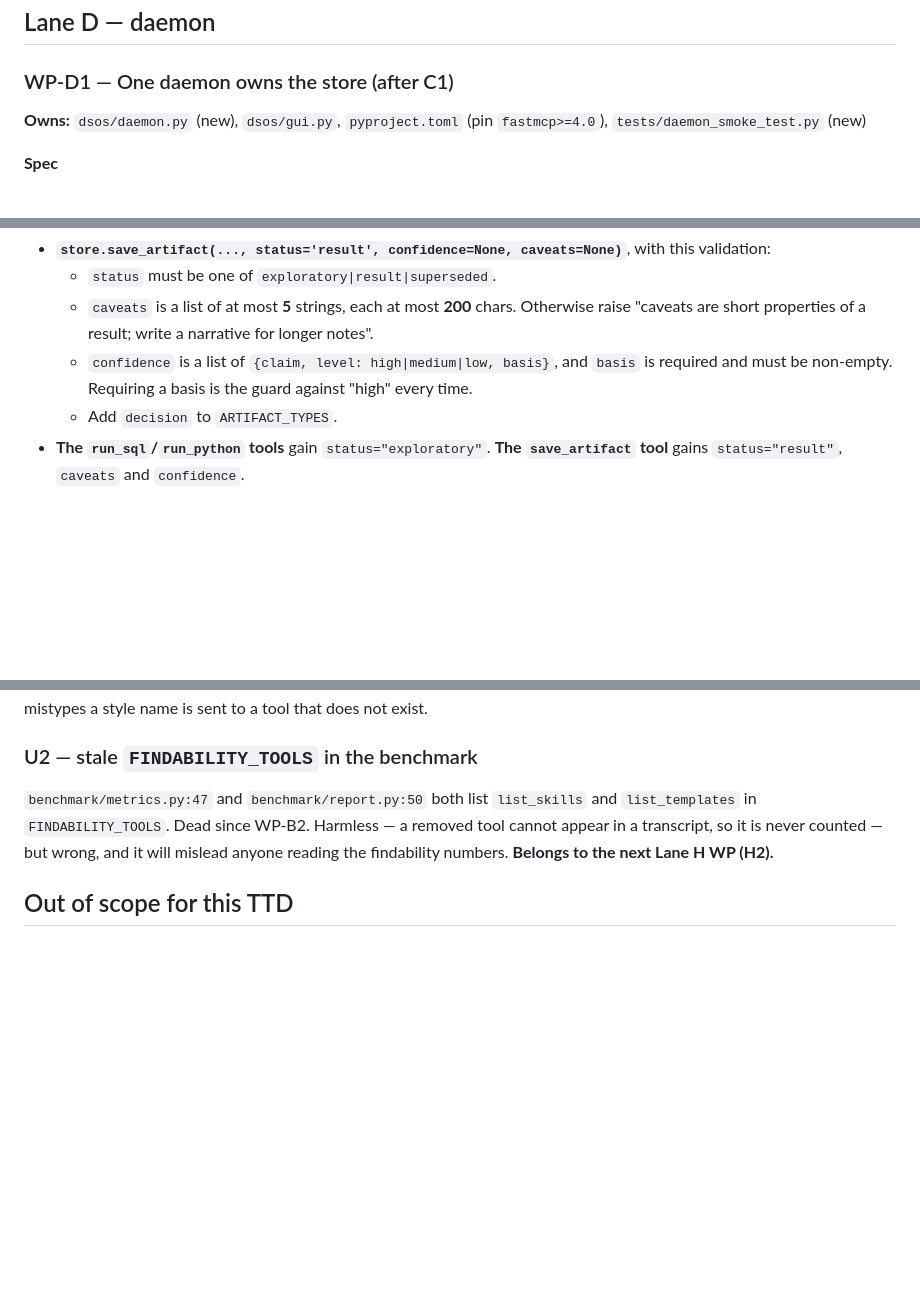
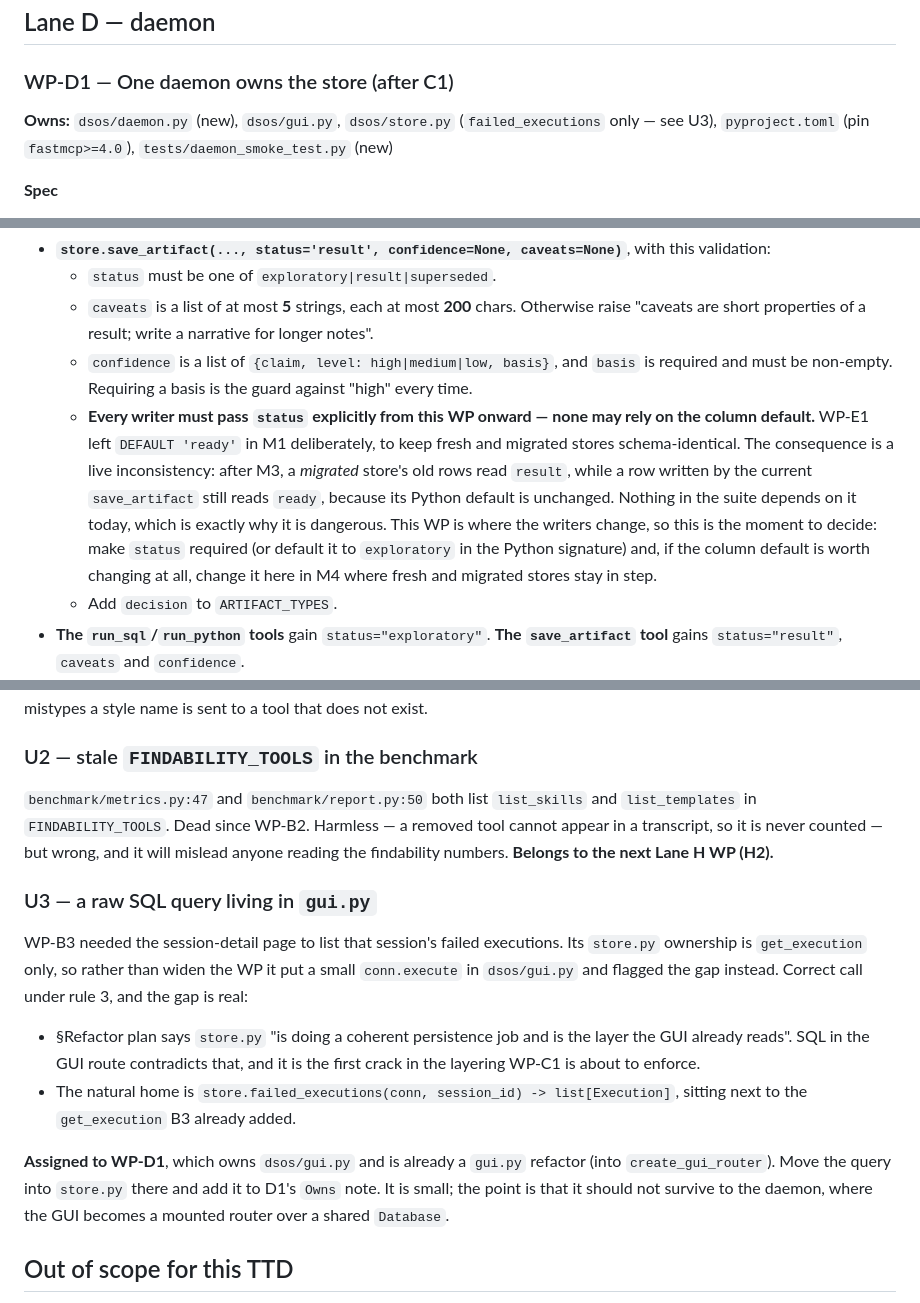
Before and after one commit to zixiaoshawnshi/DataScientist-OS, a Markdown page: Design/DS Artifact OS — TTD (Spine & Scale).md, 3 parts joined by grey strips. GitHub-like rendering; blank space fills up the shorter version.

Commit message:
TTD: E2 owns the status default; U3 assigns B3's GUI SQL to D1
E1 left DEFAULT 'ready' in M1 to keep fresh and migrated stores
schema-identical, which leaves a live inconsistency: migrated rows read
'result' while newly written rows still read 'ready'. Nothing in the
suite depends on it, which is why it needs resolving in E2 rather than
drifting. Recorded there with the recommendation.

U3: B3 correctly declined to widen its store.py ownership, so the
session-detail failed-runs query went into gui.py as raw SQL. That
contradicts the layering C1 is about to enforce, so it is assigned to
D1, which already refactors gui.py.

Co-Authored-By: Claude Opus 4.8 (1M context) <noreply@anthropic.com>

```diff
--- a/Design/DS Artifact OS — TTD (Spine & Scale).md
+++ b/Design/DS Artifact OS — TTD (Spine & Scale).md
@@ -267,7 +267,7 @@ The wave table below is a **schedule, not a claim that every cell is safe to par
 
 ### WP-D1 — One daemon owns the store (after C1)
 
-**Owns:** `dsos/daemon.py` (new), `dsos/gui.py`, `pyproject.toml` (pin `fastmcp>=4.0`), `tests/daemon_smoke_test.py` (new)
+**Owns:** `dsos/daemon.py` (new), `dsos/gui.py`, `dsos/store.py` (`failed_executions` only — see U3), `pyproject.toml` (pin `fastmcp>=4.0`), `tests/daemon_smoke_test.py` (new)
 
 **Spec**
 - **Entry point:** `python -m dsos.daemon [--host 127.0.0.1] [--port 8765]`, also configurable via env `DSOS_PORT`. **Refuse any non-loopback `--host`** with "remote access is not supported yet" (see Doc II open question 5).
@@ -347,6 +347,7 @@ The wave table below is a **schedule, not a claim that every cell is safe to par
   - `status` must be one of `exploratory|result|superseded`.
   - `caveats` is a list of at most **5** strings, each at most **200** chars. Otherwise raise "caveats are short properties of a result; write a narrative for longer notes".
   - `confidence` is a list of `{claim, level: high|medium|low, basis}`, and `basis` is required and must be non-empty. Requiring a basis is the guard against "high" every time.
+  - **Every writer must pass `status` explicitly from this WP onward — none may rely on the column default.** WP-E1 left `DEFAULT 'ready'` in M1 deliberately, to keep fresh and migrated stores schema-identical. The consequence is a live inconsistency: after M3, a *migrated* store's old rows read `result`, while a row written by the current `save_artifact` still reads `ready`, because its Python default is unchanged. Nothing in the suite depends on it today, which is exactly why it is dangerous. This WP is where the writers change, so this is the moment to decide: make `status` required (or default it to `exploratory` in the Python signature) and, if the column default is worth changing at all, change it here in M4 where fresh and migrated stores stay in step.
   - Add `decision` to `ARTIFACT_TYPES`.
 - **The `run_sql`/`run_python` tools** gain `status="exploratory"`. **The `save_artifact` tool** gains `status="result"`, `caveats` and `confidence`.
 - **`mark(row_id, session_id, status=None, verdict=None, basis=None, superseded_by=None)`:**
@@ -530,6 +531,15 @@ Whichever is chosen, `templating.py`'s chart-style and report-template error str
 
 `benchmark/metrics.py:47` and `benchmark/report.py:50` both list `list_skills` and `list_templates` in `FINDABILITY_TOOLS`. Dead since WP-B2. Harmless — a removed tool cannot appear in a transcript, so it is never counted — but wrong, and it will mislead anyone reading the findability numbers. **Belongs to the next Lane H WP (H2).**
 
+### U3 — a raw SQL query living in `gui.py`
+
+WP-B3 needed the session-detail page to list that session's failed executions. Its `store.py` ownership is `get_execution` only, so rather than widen the WP it put a small `conn.execute` in `dsos/gui.py` and flagged the gap instead. Correct call under rule 3, and the gap is real:
+
+- §Refactor plan says `store.py` "is doing a coherent persistence job and is the layer the GUI already reads". SQL in the GUI route contradicts that, and it is the first crack in the layering WP-C1 is about to enforce.
+- The natural home is `store.failed_executions(conn, session_id) -> list[Execution]`, sitting next to the `get_execution` B3 already added.
+
+**Assigned to WP-D1**, which owns `dsos/gui.py` and is already a `gui.py` refactor (into `create_gui_router`). Move the query into `store.py` there and add it to D1's `Owns` note. It is small; the point is that it should not survive to the daemon, where the GUI becomes a mounted router over a shared `Database`.
+
 ## Out of scope for this TTD
 
 - Skills and templates as shareable bundles across users (author, version, origin, SKILL.md-compatible export).
```
